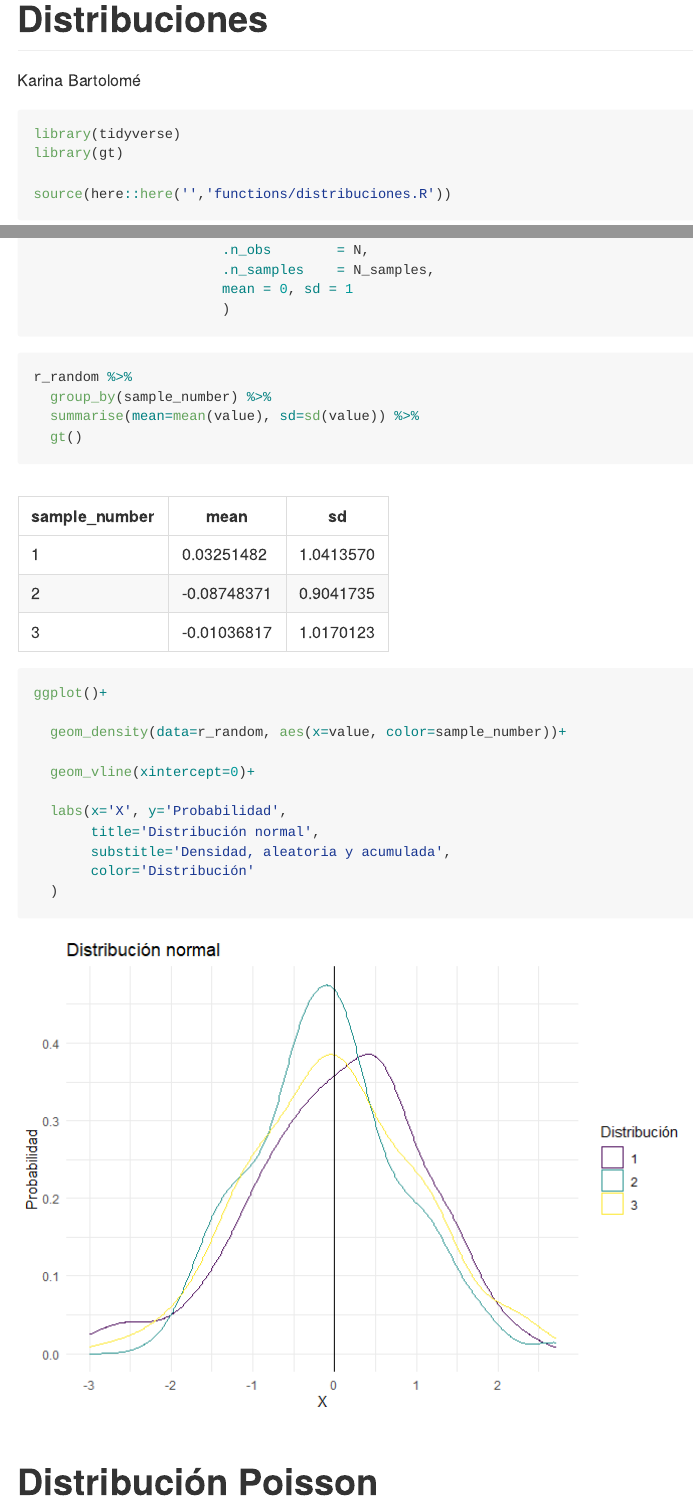
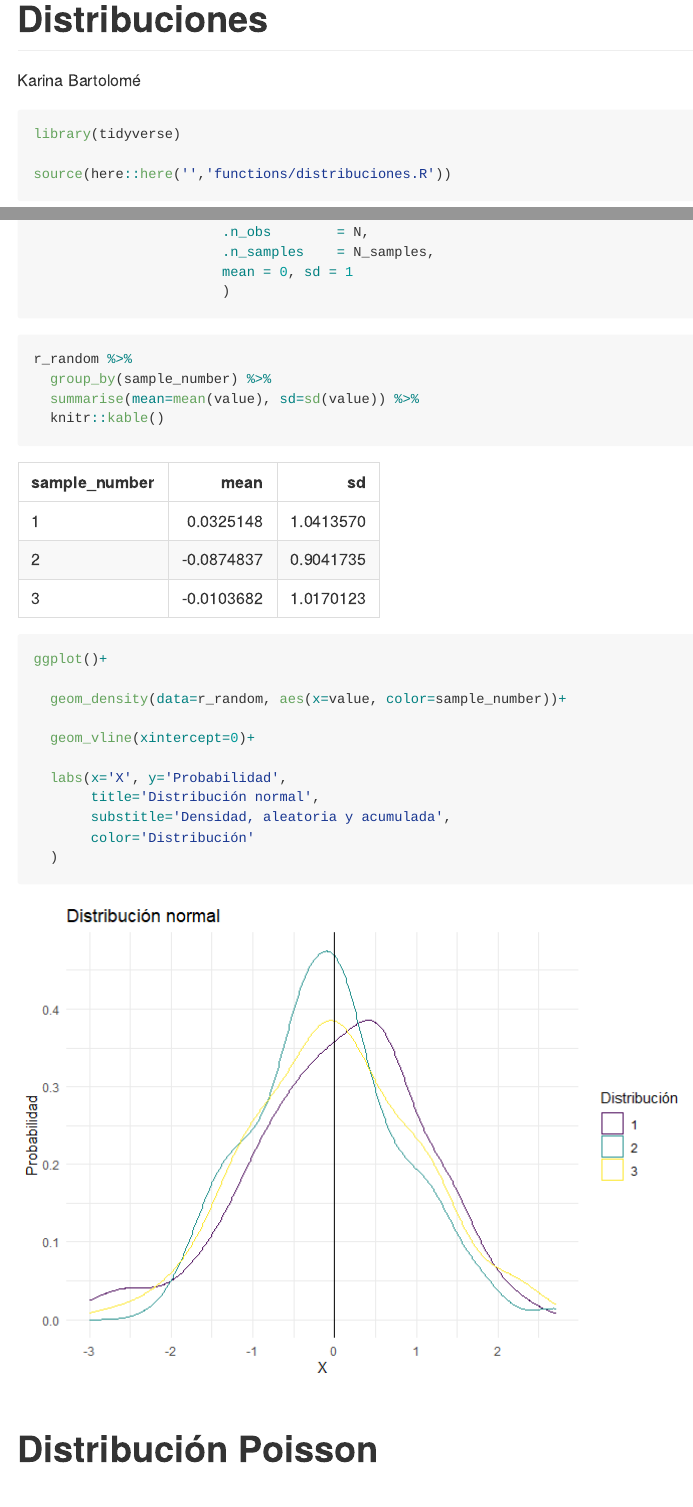
Before and after one commit to karbartolome/ds-teoria, an R Markdown document (02_distribuciones/01_distribuciones.Rmd): the page in a window 1100 px wide, from its top, and a second part further down, joined at a grey line. The pictures show the output file 02_distribuciones/01_distribuciones.md that the author committed with the source, drawn offline in the style of GitHub.

````diff
--- a/02_distribuciones/01_distribuciones.Rmd
+++ b/02_distribuciones/01_distribuciones.Rmd
@@ -12,7 +12,6 @@
 
 ```{r, message=FALSE}
 library(tidyverse)
-library(gt)
 
 source(here::here('','functions/distribuciones.R'))
 ```
@@ -105,7 +104,7 @@
 r_random %>%
   group_by(sample_number) %>%
   summarise(mean=mean(value), sd=sd(value)) %>%
-  gt()
+  knitr::kable()
 ```
 
 
````
Also changed, not shown: 02_distribuciones/01_distribuciones.md.
